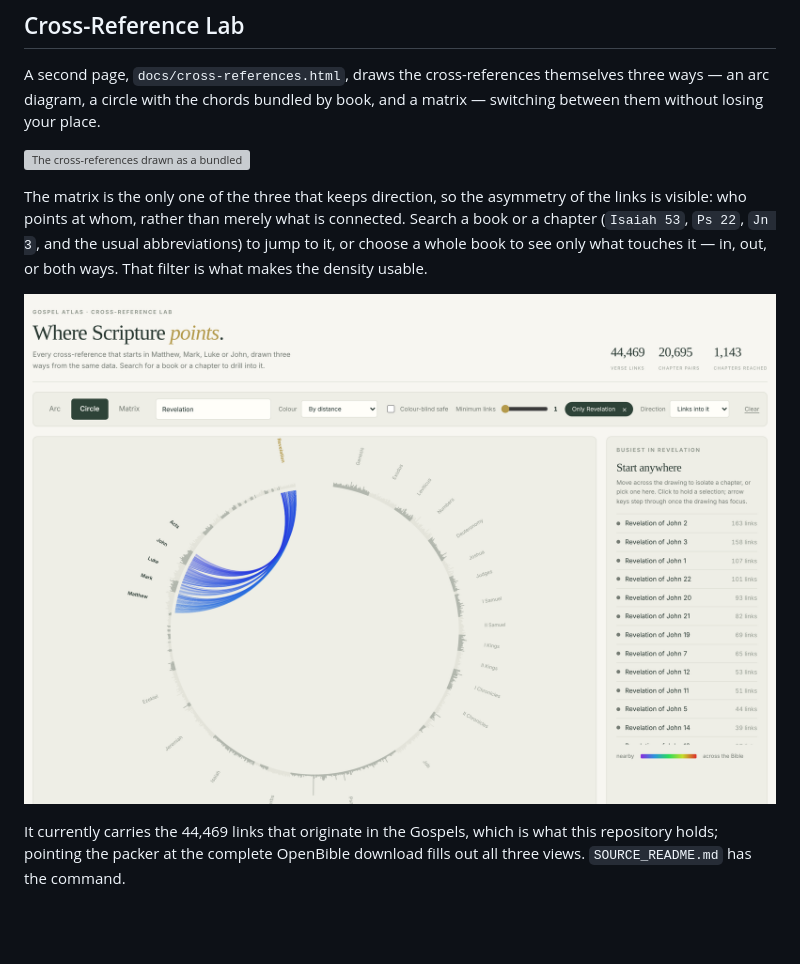
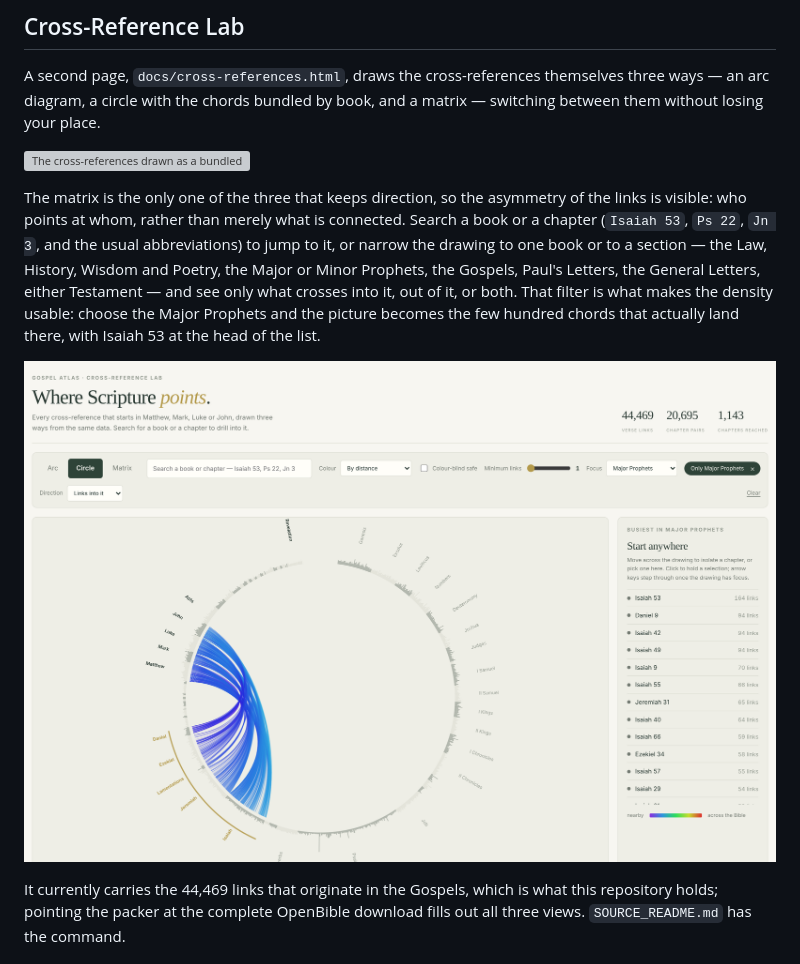
Before and after one commit to Mulibwangi/gospel-atlas, a Markdown page: README.md, the part around the change. Rendered like a GitHub page; pictures changed too: docs/images/crossrefs-book.png; blank space fills up the shorter version; grey boxes are pictures that could not be loaded.

```diff
--- a/README.md
+++ b/README.md
@@ -73,9 +73,12 @@ book, and a matrix — switching between them without losing your place.
 The matrix is the only one of the three that keeps direction, so the asymmetry
 of the links is visible: who points at whom, rather than merely what is
 connected. Search a book or a chapter (`Isaiah 53`, `Ps 22`, `Jn 3`, and the
-usual abbreviations) to jump to it, or choose a whole book to see only what
-touches it — in, out, or both ways. That filter is what makes the density
-usable.
+usual abbreviations) to jump to it, or narrow the drawing to one book or to a
+section — the Law, History, Wisdom and Poetry, the Major or Minor Prophets, the
+Gospels, Paul's Letters, the General Letters, either Testament — and see only
+what crosses into it, out of it, or both. That filter is what makes the density
+usable: choose the Major Prophets and the picture becomes the few hundred
+chords that actually land there, with Isaiah 53 at the head of the list.
 
 ![Only the links into Revelation](docs/images/crossrefs-book.png)
 
```
Also changed, not shown: 3 other files.
